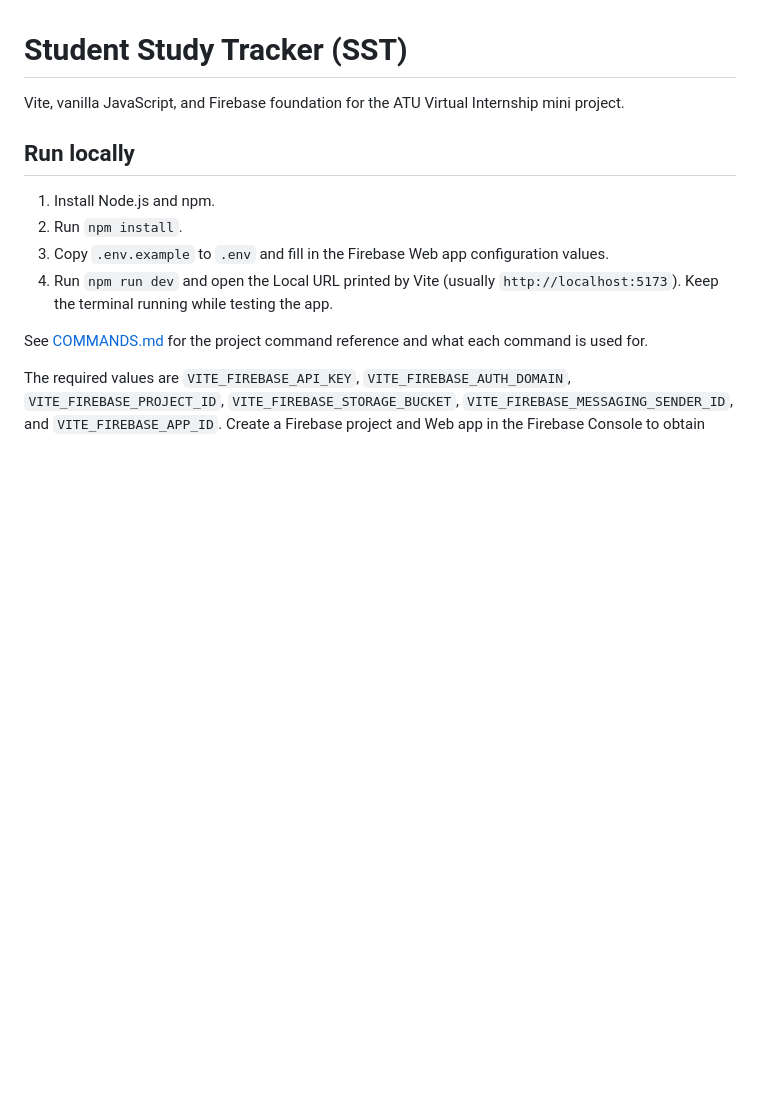
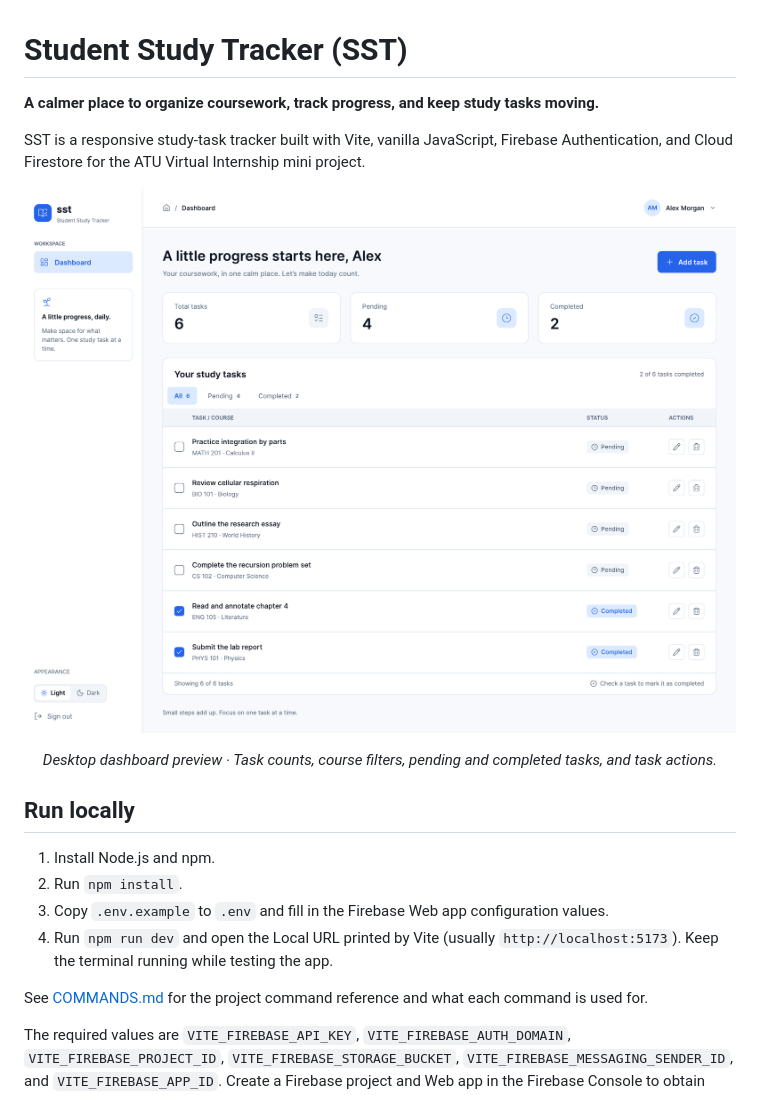
Before and after one commit to Gideon-Gyebi/sst-internship-project, a Markdown page: README.md, the part around one of its changes. Drawn GitHub-style; pictures changed too: docs/images/sst-dashboard-light.png (added); blank space fills up the shorter version.

Commit message:
Update README and project report with design previews; add dashboard images

```diff
--- a/README.md
+++ b/README.md
@@ -1,6 +1,13 @@
 # Student Study Tracker (SST)
 
-Vite, vanilla JavaScript, and Firebase foundation for the ATU Virtual Internship mini project.
+**A calmer place to organize coursework, track progress, and keep study tasks moving.**
+
+SST is a responsive study-task tracker built with Vite, vanilla JavaScript, Firebase Authentication, and Cloud Firestore for the ATU Virtual Internship mini project.
+
+<p align="center">
+  <img src="docs/images/sst-dashboard-light.png" alt="SST desktop dashboard design preview showing task counts, course tasks, and completed work" width="100%">
+</p>
+<p align="center"><em>Desktop dashboard preview · Task counts, course filters, pending and completed tasks, and task actions.</em></p>
 
 ## Run locally
 
```
Also changed, not shown: other parts of README.md (+9 -0 lines), docs/images/sst-mobile-dashboard-light.png (added), 1 other file.
